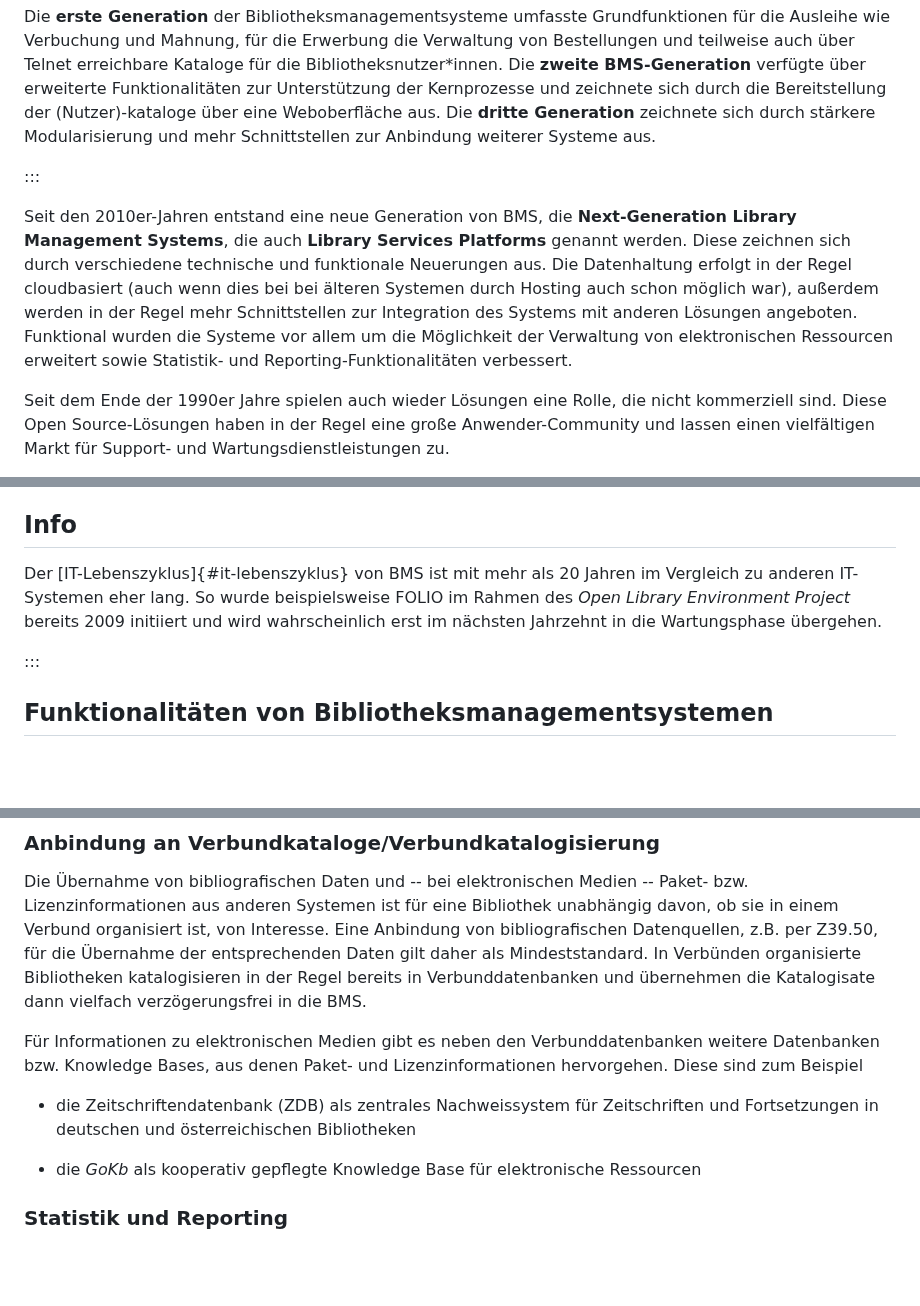
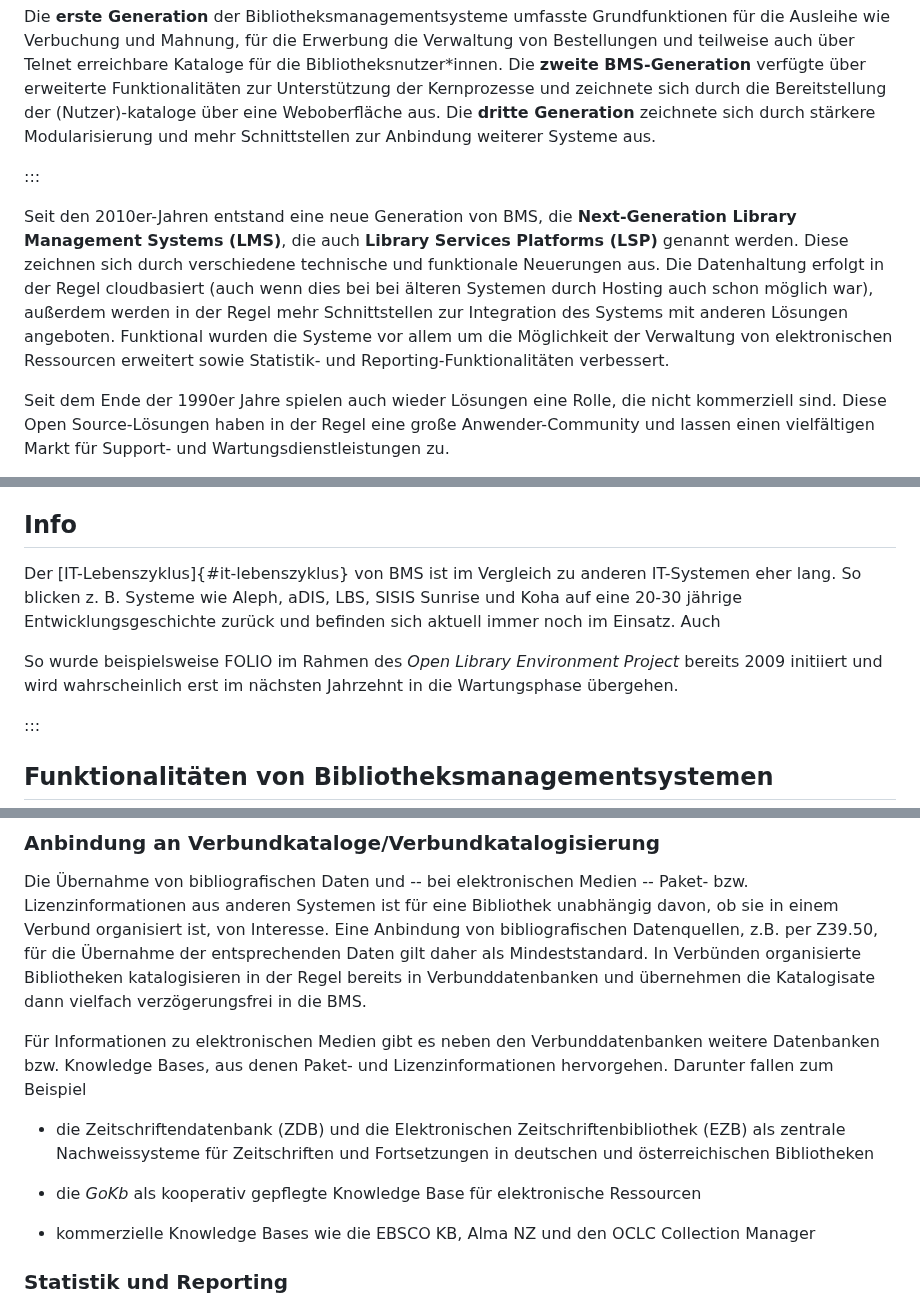
Before and after one commit to pro4bib/handbuch-it-in-bibliotheken, a Markdown page: bibliotheksmanagementsysteme.md, 3 parts joined by grey strips. GitHub-like rendering; blank space fills up the shorter version.

```diff
--- a/bibliotheksmanagementsysteme.md
+++ b/bibliotheksmanagementsysteme.md
@@ -77,16 +77,16 @@ Die **erste Generation** der Bibliotheksmanagementsysteme umfasste Grundfunktion
 
 :::
 
-Seit den 2010er-Jahren entstand eine neue Generation von BMS,
-die **Next-Generation Library Management Systems**, die auch **Library
-Services Platforms** genannt werden. Diese zeichnen sich durch
+Seit den 2010er-Jahren entstand eine neue Generation von BMS, die
+**Next-Generation Library Management Systems (LMS)**, die auch **Library
+Services Platforms (LSP)** genannt werden. Diese zeichnen sich durch
 verschiedene technische und funktionale Neuerungen aus. Die Datenhaltung
-erfolgt in der Regel cloudbasiert (auch wenn dies bei bei älteren
-Systemen durch Hosting auch schon möglich war), außerdem werden in der
-Regel mehr Schnittstellen zur Integration des Systems mit anderen
-Lösungen angeboten. Funktional wurden die Systeme vor allem um die
-Möglichkeit der Verwaltung von elektronischen Ressourcen erweitert sowie
-Statistik- und Reporting-Funktionalitäten verbessert.
+erfolgt in der Regel cloudbasiert (auch wenn dies bei bei älteren Systemen
+durch Hosting auch schon möglich war), außerdem werden in der Regel mehr
+Schnittstellen zur Integration des Systems mit anderen Lösungen angeboten.
+Funktional wurden die Systeme vor allem um die Möglichkeit der Verwaltung von
+elektronischen Ressourcen erweitert sowie Statistik- und
+Reporting-Funktionalitäten verbessert.
 
 Seit dem Ende der 1990er Jahre spielen auch wieder Lösungen eine Rolle,
 die nicht kommerziell sind. Diese Open Source-Lösungen haben in der
@@ -215,7 +219,9 @@ beispielsweise unter [https://w.wiki/574K](https://w.wiki/574K) abgefragt werden
 :::{.callout-tip}
 ## Info
 
-Der [IT-Lebenszyklus]{#it-lebenszyklus} von BMS ist mit mehr als 20 Jahren im Vergleich zu anderen IT-Systemen eher lang. So wurde beispielsweise FOLIO im Rahmen des *Open Library Environment Project* bereits 2009 initiiert und wird wahrscheinlich erst im nächsten Jahrzehnt in die Wartungsphase übergehen.
+Der [IT-Lebenszyklus]{#it-lebenszyklus} von BMS ist im Vergleich zu anderen IT-Systemen eher lang. So blicken z. B. Systeme wie Aleph, aDIS, LBS, SISIS Sunrise und Koha auf eine 20-30 jährige Entwicklungsgeschichte zurück und befinden sich aktuell immer noch im Einsatz. Auch
+
+So wurde beispielsweise FOLIO im Rahmen des *Open Library Environment Project* bereits 2009 initiiert und wird wahrscheinlich erst im nächsten Jahrzehnt in die Wartungsphase übergehen.
 
 :::
 ## Funktionalitäten von Bibliotheksmanagementsystemen
@@ -495,13 +503,16 @@ die Katalogisate dann vielfach verzögerungsfrei in die BMS.
 
 Für Informationen zu elektronischen Medien gibt es neben den
 Verbunddatenbanken weitere Datenbanken bzw. Knowledge Bases, aus denen
-Paket- und Lizenzinformationen hervorgehen. Diese sind zum Beispiel
-
--   die Zeitschriftendatenbank (ZDB) als zentrales Nachweissystem für
+Paket- und Lizenzinformationen hervorgehen. Darunter fallen zum Beispiel
+
+-   die Zeitschriftendatenbank (ZDB) und die Elektronischen
+    Zeitschriftenbibliothek (EZB) als zentrale Nachweissysteme für
     Zeitschriften und Fortsetzungen in deutschen und österreichischen
     Bibliotheken
 
 -   die *GoKb* als kooperativ gepflegte Knowledge Base für elektronische Ressourcen
+
+-   kommerzielle Knowledge Bases wie die EBSCO KB, Alma NZ und den OCLC Collection Manager
 
 ### Statistik und Reporting
 
```
Also changed, not shown: other parts of bibliotheksmanagementsysteme.md (+55 -50 lines), kommunikation.md (+6 -6 lines).
